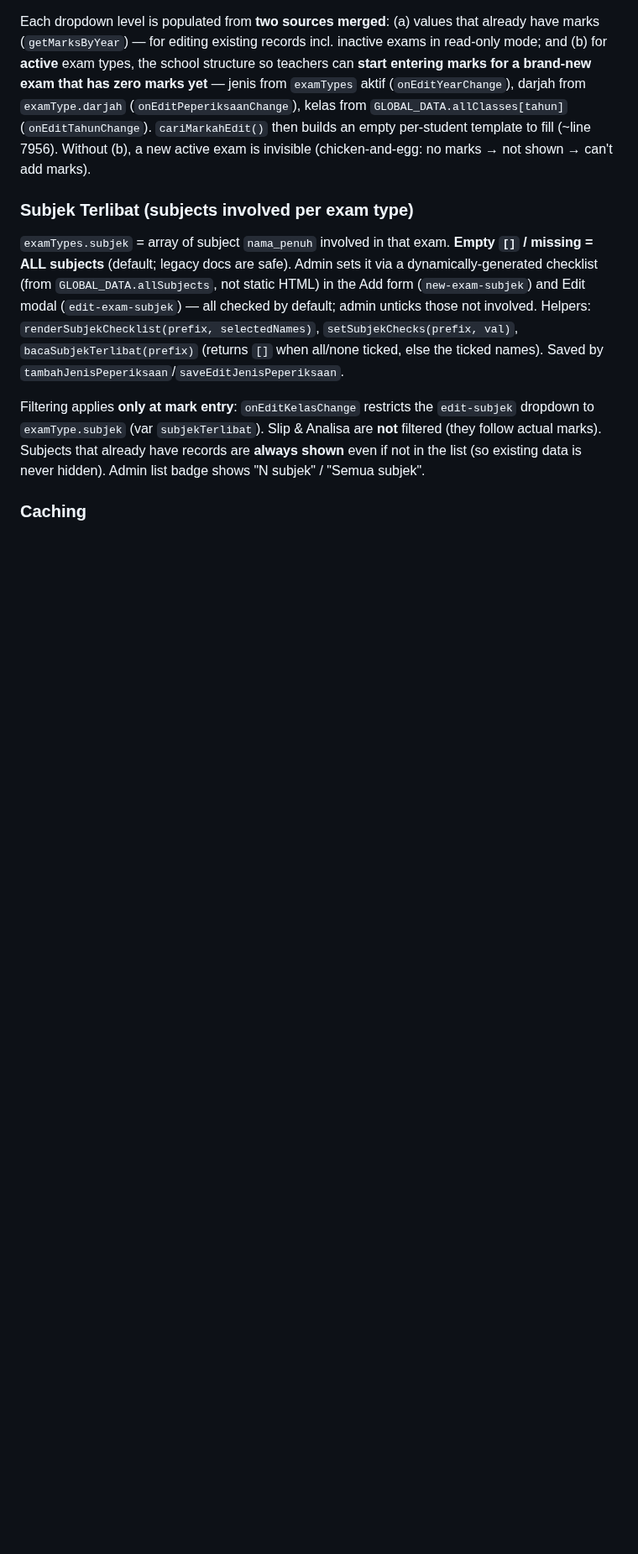
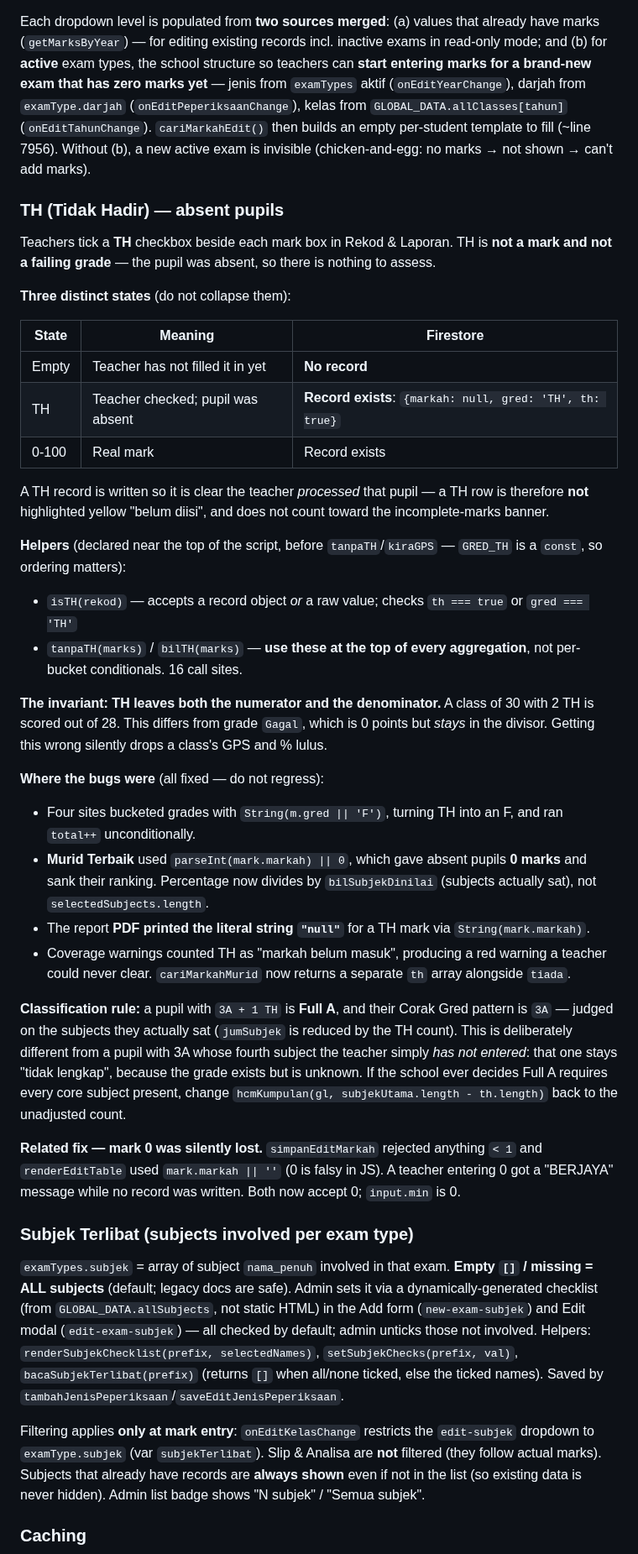
Before and after one commit to msrab1979-ai/ESIS, a Markdown page: CLAUDE.md, the part around the change. Shown at 84% size. Drawn GitHub-style; blank space fills up the shorter version.

Commit message:
Docs: rakam ciri TH (Tidak Hadir) dan pembetulan markah 0
Seksyen baru dalam CLAUDE.md merakam tiga keadaan berbeza (kosong / TH /
markah), invarian utama bahawa TH keluar dari pembilang DAN penyebut, empat
tempat bug yang menjadikan TH sebagai F, serta keputusan pengelasan
3A + 1 TH = Full A supaya boleh ditukar jika sekolah mahu sebaliknya.

Co-Authored-By: Claude Opus 5 <noreply@anthropic.com>
Claude-Session: https://claude.ai/code/session_015sWv4p3z7QDY6BvYyxcb56

```diff
--- a/CLAUDE.md
+++ b/CLAUDE.md
@@ -100,6 +100,36 @@ Each exam type in `examTypes` has an `aktif` boolean, toggled in Admin. `aktif:
 "Rekod Markah" (enter) and "Edit & Cetak" (edit/print) are **one panel** (`#markah-panel`, `showPanel('rekod-laporan')`) driven by the `edit-*` dropdowns: `edit-year` → `edit-peperiksaan` → `edit-tahun` (darjah) → `edit-kelas` → `edit-subjek`, handled by `onEdit*Change()`. The old `pilih-peperiksaan`/`pilih-tahun` selects are **hidden/legacy** (kept only so old JS ID refs don't break). **When debugging "exam type not showing in Rekod", inspect `onEdit*Change`, not `populateAllExamDropdowns`.**
 
 Each dropdown level is populated from **two sources merged**: (a) values that already have marks (`getMarksByYear`) — for editing existing records incl. inactive exams in read-only mode; and (b) for **active** exam types, the school structure so teachers can **start entering marks for a brand-new exam that has zero marks yet** — jenis from `examTypes` aktif (`onEditYearChange`), darjah from `examType.darjah` (`onEditPeperiksaanChange`), kelas from `GLOBAL_DATA.allClasses[tahun]` (`onEditTahunChange`). `cariMarkahEdit()` then builds an empty per-student template to fill (~line 7956). Without (b), a new active exam is invisible (chicken-and-egg: no marks → not shown → can't add marks).
+
+### TH (Tidak Hadir) — absent pupils
+
+Teachers tick a **TH** checkbox beside each mark box in Rekod & Laporan. TH is **not a mark and not a failing grade** — the pupil was absent, so there is nothing to assess.
+
+**Three distinct states** (do not collapse them):
+
+| State | Meaning | Firestore |
+|---|---|---|
+| Empty | Teacher has not filled it in yet | **No record** |
+| TH | Teacher checked; pupil was absent | **Record exists**: `{markah: null, gred: 'TH', th: true}` |
+| 0-100 | Real mark | Record exists |
+
+A TH record is written so it is clear the teacher *processed* that pupil — a TH row is therefore **not** highlighted yellow "belum diisi", and does not count toward the incomplete-marks banner.
+
+**Helpers** (declared near the top of the script, before `tanpaTH`/`kiraGPS` — `GRED_TH` is a `const`, so ordering matters):
+- `isTH(rekod)` — accepts a record object *or* a raw value; checks `th === true` or `gred === 'TH'`
+- `tanpaTH(marks)` / `bilTH(marks)` — **use these at the top of every aggregation**, not per-bucket conditionals. 16 call sites.
+
+**The invariant: TH leaves both the numerator and the denominator.** A class of 30 with 2 TH is scored out of 28. This differs from grade `Gagal`, which is 0 points but *stays* in the divisor. Getting this wrong silently drops a class's GPS and % lulus.
+
+**Where the bugs were** (all fixed — do not regress):
+- Four sites bucketed grades with `String(m.gred || 'F')`, turning TH into an F, and ran `total++` unconditionally.
+- **Murid Terbaik** used `parseInt(mark.markah) || 0`, which gave absent pupils **0 marks** and sank their ranking. Percentage now divides by `bilSubjekDinilai` (subjects actually sat), not `selectedSubjects.length`.
+- The report **PDF printed the literal string `"null"`** for a TH mark via `String(mark.markah)`.
+- Coverage warnings counted TH as "markah belum masuk", producing a red warning a teacher could never clear. `cariMarkahMurid` now returns a separate `th` array alongside `tiada`.
+
+**Classification rule:** a pupil with `3A + 1 TH` is **Full A**, and their Corak Gred pattern is `3A` — judged on the subjects they actually sat (`jumSubjek` is reduced by the TH count). This is deliberately different from a pupil with 3A whose fourth subject the teacher simply *has not entered*: that one stays "tidak lengkap", because the grade exists but is unknown. If the school ever decides Full A requires every core subject present, change `hcmKumpulan(gl, subjekUtama.length - th.length)` back to the unadjusted count.
+
+**Related fix — mark 0 was silently lost.** `simpanEditMarkah` rejected anything `< 1` and `renderEditTable` used `mark.markah || ''` (0 is falsy in JS). A teacher entering 0 got a "BERJAYA" message while no record was written. Both now accept 0; `input.min` is 0.
 
 ### Subjek Terlibat (subjects involved per exam type)
 
```
